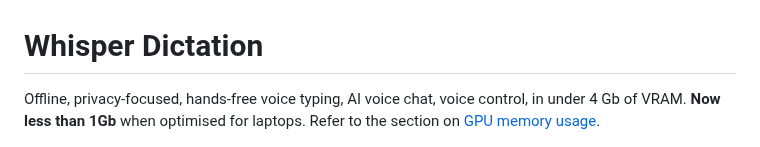
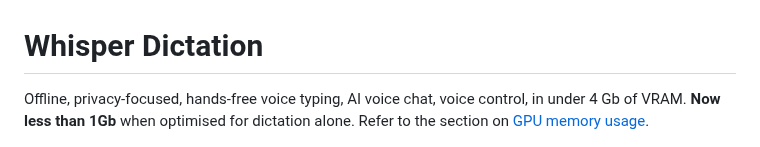
Before and after one commit to themanyone/whisper_dictation, a Markdown page: README.md, the part around the change. GitHub-like rendering.

```diff
--- a/README.md
+++ b/README.md
@@ -1,6 +1,6 @@
 # Whisper Dictation
 
-Offline, privacy-focused, hands-free voice typing, AI voice chat, voice control, in under 4 Gb of VRAM. **Now less than 1Gb** when optimised for laptops. Refer to the section on [GPU memory usage](#Issues).
+Offline, privacy-focused, hands-free voice typing, AI voice chat, voice control, in under 4 Gb of VRAM. **Now less than 1Gb** when optimised for dictation alone. Refer to the section on [GPU memory usage](#Issues).
 
 <img src="img/ss.png" alt="example pic" title="App does dictation anywhere, even social media." width="300" align="right">
 
```
